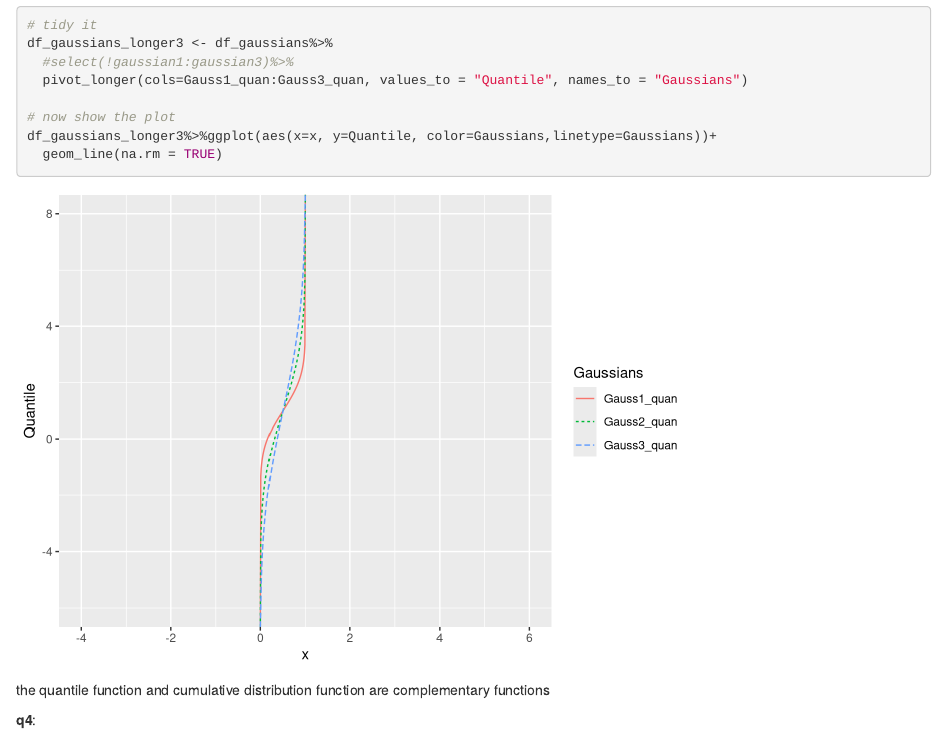
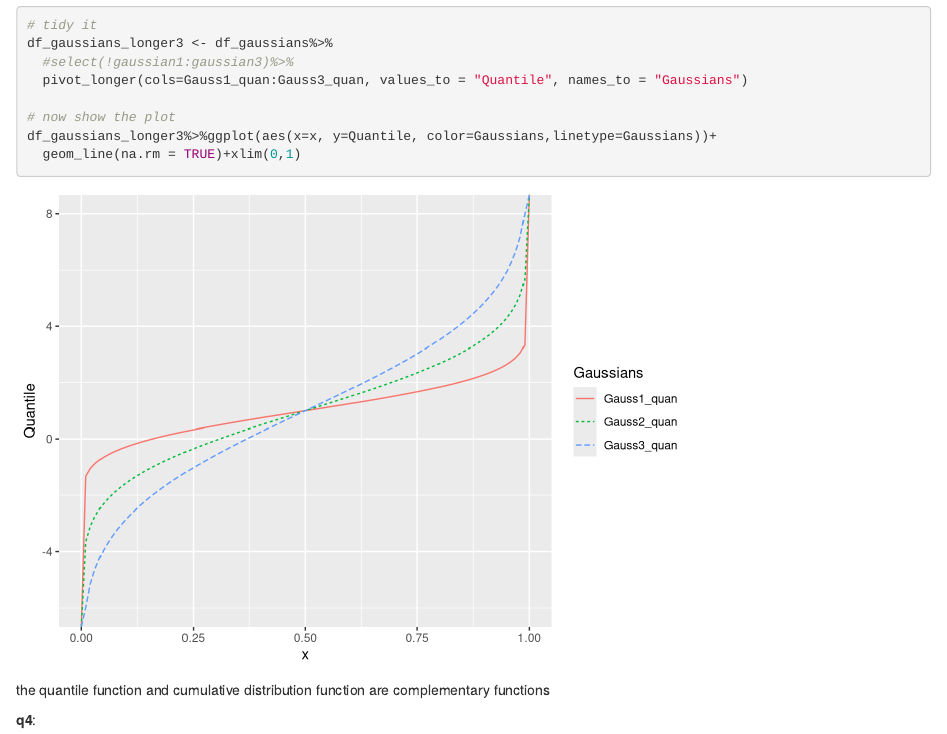
Before and after one commit to Ruizhou520/hw_6, an R Markdown document (hw6_mark.Rmd): the page in a window 1100 px wide, from 11220 px down. Rendered offline with R 4.5, knitr and Pandoc, with nearby package versions.

Commit message:
update R markdown and HTML

````diff
--- a/hw6_mark.Rmd
+++ b/hw6_mark.Rmd
@@ -419,7 +419,7 @@ df_gaussians_longer3 <- df_gaussians%>%
 
 # now show the plot
 df_gaussians_longer3%>%ggplot(aes(x=x, y=Quantile, color=Gaussians,linetype=Gaussians))+
-  geom_line(na.rm = TRUE)
+  geom_line(na.rm = TRUE)+xlim(0,1)
 ```
 
 the quantile function and cumulative distribution function are complementary functions
````
Also changed, not shown: hw6_mark.html.
